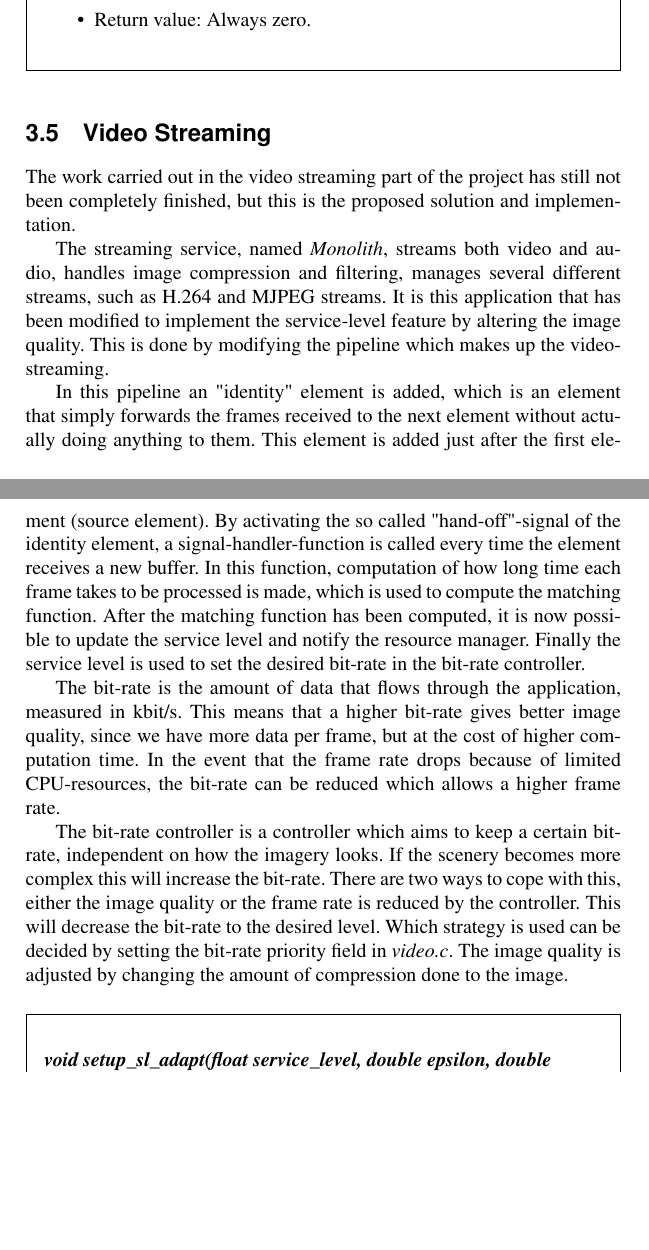
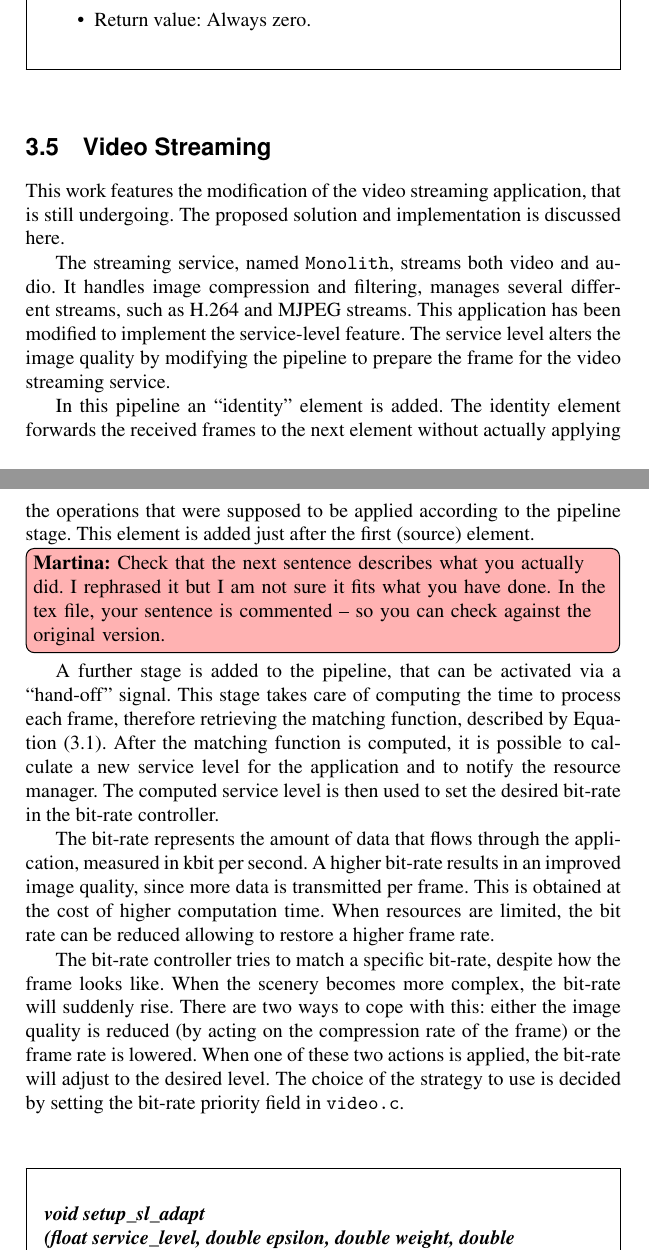
Before and after one commit to Fredrik89/mt, a LaTeX thesis (report/thesis.tex): two parts of pages 46 and 47 of 75, joined at a grey line, cut so that both start at the same text, the shorter picture padded with empty space. Compiled offline with pdfLaTeX.

Commit message:
Finishing 3.5

```diff
--- a/report/thesis.tex
+++ b/report/thesis.tex
@@ -1433,26 +1437,64 @@ In the code, the following functions are used.
 
 \section{Video Streaming}
 
-The work carried out in the video streaming part of the project has still not been completely finished, but this is the proposed solution and implementation.
-
-The streaming service, named \emph{Monolith}, streams both video and audio, handles image compression and filtering, manages several different streams, such as H.264 and MJPEG streams. It is this application that has been modified to implement the service-level feature by altering the image quality. This is done by modifying the pipeline which makes up the video-streaming.
-
-In this pipeline an "identity" element is added, which is an element that simply forwards the frames received to the next element without actually doing anything to them. This element is added just after the first element (source element). By activating the so called "hand-off"-signal of the identity element, a signal-handler-function is called every time the element receives a new buffer. In this function, computation of how long time each frame takes to be processed is made, which is used to compute the matching function. After the matching function has been computed, it is now possible to update the service level and notify the resource manager. Finally the service level is used to set the desired bit-rate in the bit-rate controller.
-
-The bit-rate is the amount of data that flows through the application, measured in kbit/s. This means that a higher bit-rate gives better image quality, since we have more data per frame, but at the cost of higher computation time. In the event that the frame rate drops because of limited CPU-resources, the bit-rate can be reduced which allows a higher frame rate.
-
-The bit-rate controller is a controller which aims to keep a certain bit-rate, independent on how the imagery looks. If the scenery becomes more complex this will increase the bit-rate. There are two ways to cope with this, either the image quality or the frame rate is reduced by the controller. This will decrease the bit-rate to the desired level. Which strategy is used can be decided by setting the bit-rate priority field in \emph{video.c}. The image quality is adjusted by changing the amount of compression done to the image.
-
+This work features the modification of the video streaming application,
+that is still undergoing. The proposed solution and implementation is
+discussed here.
+
+The streaming service, named \texttt{Monolith}, streams both video and
+audio. It handles image compression and filtering, manages several different
+streams, such as H.264 and MJPEG streams. This application has been modified
+to implement the service-level feature. The service level alters the image
+quality by modifying the pipeline to prepare the frame for the video
+streaming service.
+
+In this pipeline an ``identity'' element is added. The identity element
+forwards the received frames to the next element without actually applying
+the operations that were supposed to be applied according to the pipeline
+stage. This element is added just after the first (source) element.
+
+\martina{Check that the next sentence describes what you actually did.
+  I rephrased it but I am not sure it fits what you have done. In the tex
+  file, your sentence is commented -- so you can check against the original
+  version.}
+% By activating the so called "hand-off"-signal of the identity element, a signal-handler-function is called every time the element receives a new buffer. In this function, computation of how long time each frame takes to be processed is made, which is used to compute the matching function.
+A further stage is added to the pipeline, that can be activated via a
+``hand-off'' signal. This stage takes care of computing the time to
+process each frame, therefore retrieving the matching function, described by
+Equation~\eqref{eq:matchingfunctiongeneral}.
+%
+After the matching function is computed, it is possible to calculate a new
+service level for the application and to notify the resource manager. The
+computed service level is then used to set the desired bit-rate in the
+bit-rate controller.
+
+The bit-rate represents the amount of data that flows through the
+application, measured in kbit per second. A higher bit-rate results in an
+improved image quality, since more data is transmitted per frame. This is
+obtained at the cost of higher computation time. When resources are limited,
+the bit rate can be reduced allowing to restore a higher frame rate.
+
+The bit-rate controller tries to match a specific bit-rate, despite how
+the frame looks like. When the scenery becomes more complex, the bit-rate
+will suddenly rise. There are two ways to cope with this: either the image
+quality is reduced (by acting on the compression rate of the frame) or
+the frame rate is lowered. When one of these two actions is applied, the
+bit-rate will adjust to the desired level. The choice of the strategy to
+use is decided by setting the bit-rate priority field in \texttt{video.c}.
 
 \begin{framed}
 	\begin{flushleft}
-		\emph{\textbf{{void setup\_sl\_adapt(float service\_level, double epsilon, double weight, double deadline\_seconds)}}}
-		Sets up deadline for computing the matching function and sets up the IPC with the resource management.
+		\emph{\textbf{{void setup\_sl\_adapt \newline
+    (float service\_level, double epsilon, double weight, double deadline\_seconds)}}} \newline
+		Sets up deadline for computing the matching function and sets up the
+    Inter-Process Communication with the resource management.
 		\begin{itemize}
 		\item service\_level: Initial service level.
 		\item epsilon: Constant which specifies service level adaptation rate.
-		\item weight: Determines how the much of the adaptation will be done by altering the service level or the changing the amount of resources.
-		\item deadline\_seconds: This deadline will correspond to the desired frame rate.
+		\item weight: Determines how the much of the adaptation will be done
+      by altering the service level or the changing the amount of resources.
+		\item deadline\_seconds: This deadline will correspond to the
+      desired frame rate.
 		\item Return value: None.
 	\end{itemize}
 	\end{flushleft}
```
Also changed, not shown: report/thesis.tex (85 more changed lines).
